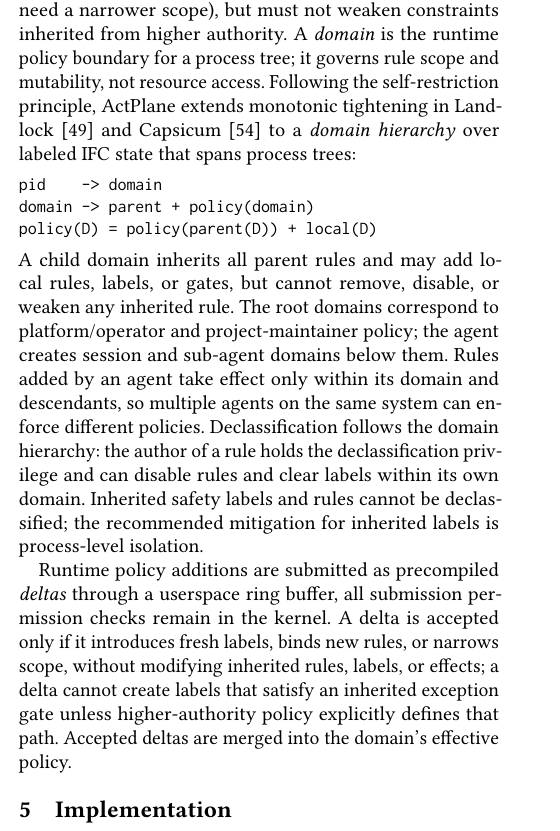
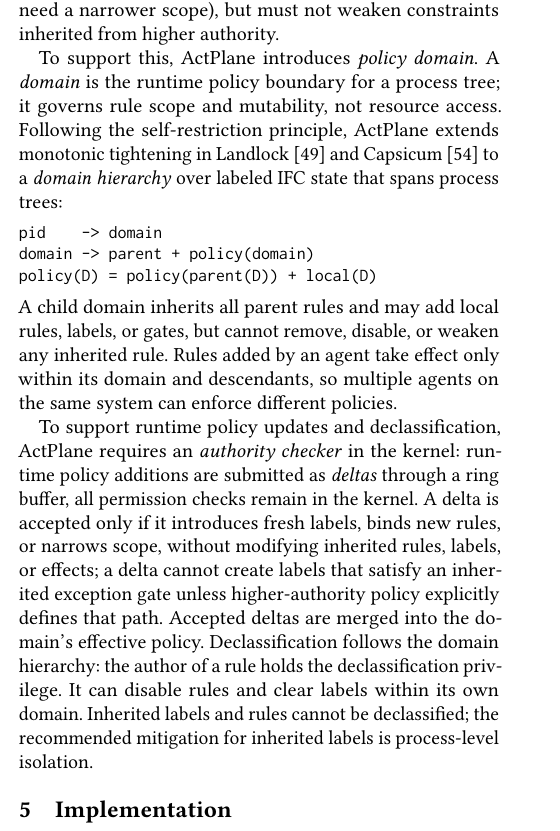
Before and after one commit to yunwei37/actplane-atc, a LaTeX paper (main.tex, which reads sections/04-design.tex): part of one column of page 7 of 16, cut so that both start at the same text. Compiled offline with pdfLaTeX.

Commit message:
Enhance policy domain description: introduce the concept of policy domains, clarify runtime policy boundaries, and improve explanations for declassification and delta submissions.

```diff
--- a/sections/04-design.tex
+++ b/sections/04-design.tex
@@ -313,6 +313,9 @@
 (a sub-agent may need a narrower scope),
 but must not weaken constraints inherited
 from higher authority.
+
+To support this, \sys{} introduces
+\emph{policy domain}.
 A \emph{domain} is the runtime policy boundary
 for a process tree; it governs rule scope
 and mutability, not resource access.
@@ -331,34 +334,44 @@
 \end{verbatim}
 \end{small}
 
-\noindent A child domain inherits all parent rules
-and may add local rules, labels, or gates, but cannot remove, disable,
-or weaken any inherited rule. The root domains correspond to
-platform/operator and project-maintainer policy; the agent creates
-session and sub-agent domains below them.
+\noindent A child domain inherits
+all parent rules
+and may add local rules, labels, or gates,
+ but cannot remove, disable,
+or weaken any inherited rule.
 Rules added by an agent take effect only
 within its domain and descendants, so
 multiple agents on the same system
 can enforce different policies.
-Declassification follows the domain hierarchy:
-the author of a rule holds the declassification
-privilege and can disable rules
-and clear labels within its own domain.
-Inherited safety labels and rules cannot be declassified;
-the recommended mitigation for inherited labels is process-level
-isolation.
 
-Runtime policy additions are submitted as precompiled \emph{deltas} through a
-userspace ring buffer, all submission permission checks
-remain in the kernel. A delta is accepted only if it
+To support runtime policy updates and
+declassification, \sys{}
+requires an \emph{authority checker} in
+the kernel:
+runtime policy additions are submitted
+as \emph{deltas} through a ring buffer,
+all
+permission checks
+remain in the kernel. A delta is
+accepted only if it
 introduces fresh labels, binds new rules,
 or narrows scope, without
-modifying inherited rules, labels, or effects; a delta cannot create
+modifying inherited rules, labels,
+or effects;
+a delta cannot create
 labels that satisfy an inherited exception
 gate unless higher-authority
 policy explicitly defines that path.
 Accepted deltas are merged into
 the domain's effective policy.
+Declassification follows the domain hierarchy:
+the author of a rule holds the declassification
+privilege. It can disable rules
+and clear labels within its own domain.
+Inherited labels and rules cannot be
+declassified;
+the recommended mitigation for inherited
+labels is process-level isolation.
 
 \section{Implementation}
 \label{sec:implementation}
```
